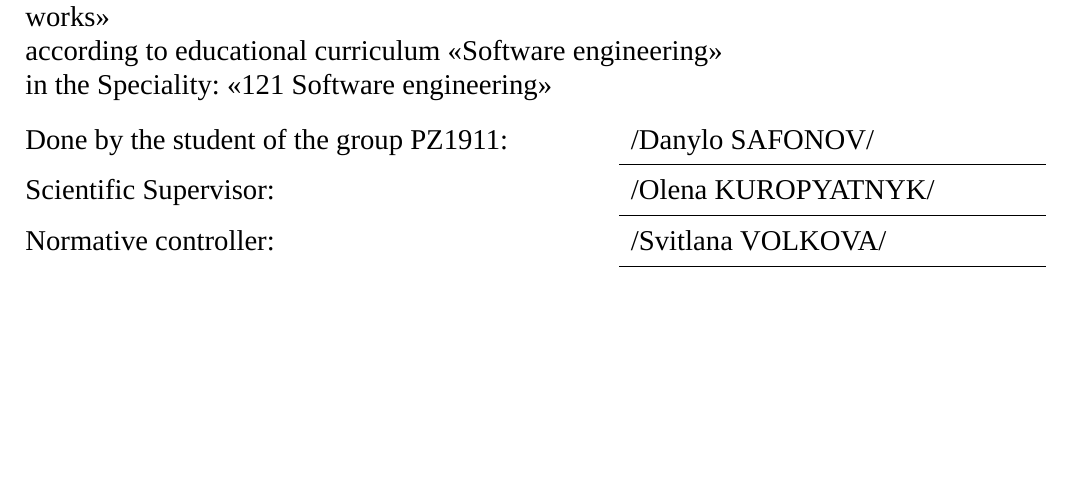
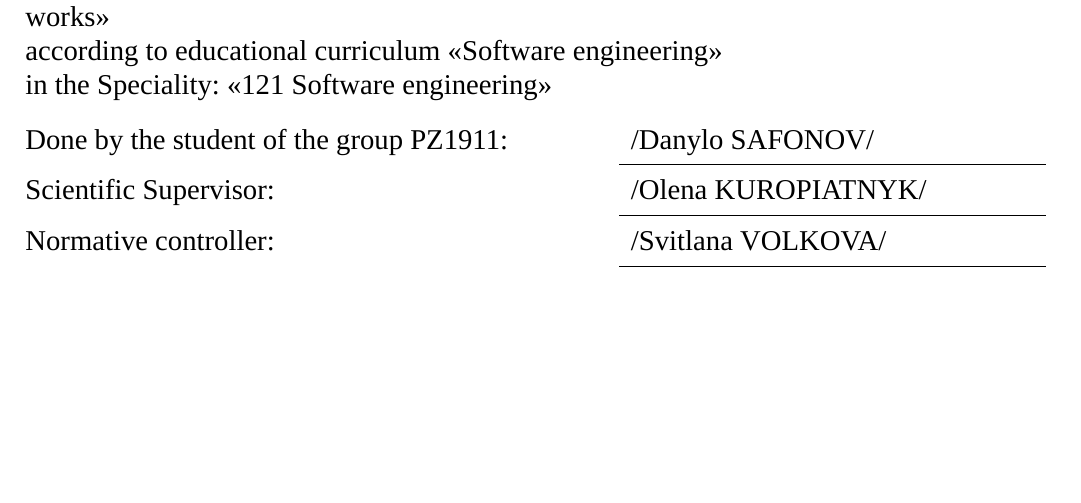
Before and after one commit to dazzlemon/diploma, a LaTeX document (doc/zapiska.tex): part of page 2 of 60, cut so that both start at the same text. Compiled offline with XeLaTeX; a missing font is replaced by an installed copy or a similar font.

Commit message:
fix surname

```diff
--- a/doc/zapiska.tex
+++ b/doc/zapiska.tex
@@ -198,7 +198,7 @@ in the Speciality: «121 Software engineering»\\
 \noindent
 \begin{tabularx}{\textwidth}{@{}>{\RaggedRight}p{0.57\textwidth}X}
   Done by the student of the group PZ1911: & /Danylo SAFONOV/ \\ \cline{2-2}
-  Scientific Supervisor:                   & /Olena KUROPYATNYK/ \\ \cline{2-2}
+  Scientific Supervisor:                   & /Olena KUROPIATNYK/ \\ \cline{2-2}
   Normative controller:                    & /Svitlana VOLKOVA/ \\ \cline{2-2}
 \end{tabularx}
 
```
